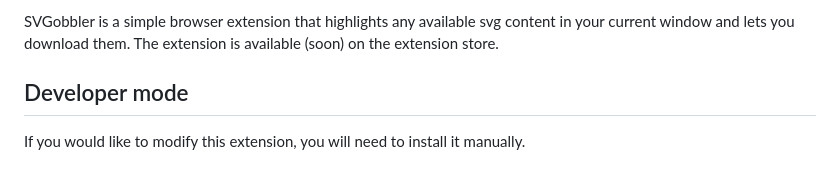
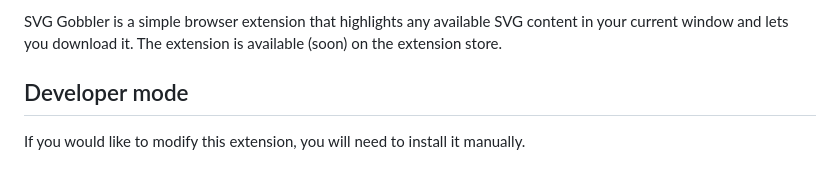
Before and after one commit to rossmoody/svg-gobbler, a Markdown page: README.md, the part around the change. GitHub-like rendering.

```diff
--- a/README.md
+++ b/README.md
@@ -1,4 +1,4 @@
-SVGobbler is a simple browser extension that highlights any available svg content in your current window and lets you download them. The extension is available (soon) on the extension store.
+SVG Gobbler is a simple browser extension that highlights any available SVG content in your current window and lets you download it. The extension is available (soon) on the extension store.
 
 ## Developer mode
 
```
Also changed, not shown: assets/img/icon128.png (renamed from assets/icon128.png), assets/img/icon16.png (renamed from assets/icon16.png), assets/img/icon48.png (renamed from assets/icon48.png), 12 other files.
